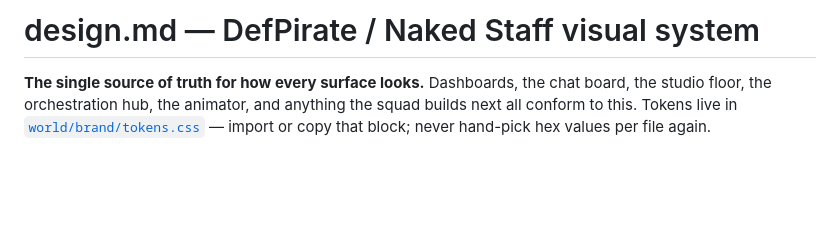
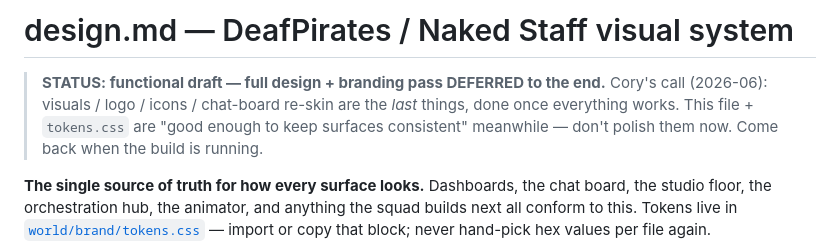
Before and after one commit to URLygurl/1Deaf-Pirate, a Markdown page: docs/design.md, the part around the change. GitHub-like rendering; blank space fills up the shorter version.

Commit message:
design.md: mark as functional draft, defer full design/branding pass to the end (Cory's call)

```diff
--- a/docs/design.md
+++ b/docs/design.md
@@ -1,4 +1,9 @@
-# design.md — DefPirate / Naked Staff visual system
+# design.md — DeafPirates / Naked Staff visual system
+
+> **STATUS: functional draft — full design + branding pass DEFERRED to the end.**
+> Cory's call (2026-06): visuals / logo / icons / chat-board re-skin are the *last* things, done
+> once everything works. This file + `tokens.css` are "good enough to keep surfaces consistent"
+> meanwhile — don't polish them now. Come back when the build is running.
 
 **The single source of truth for how every surface looks.** Dashboards, the chat board,
 the studio floor, the orchestration hub, the animator, and anything the squad builds next
```
